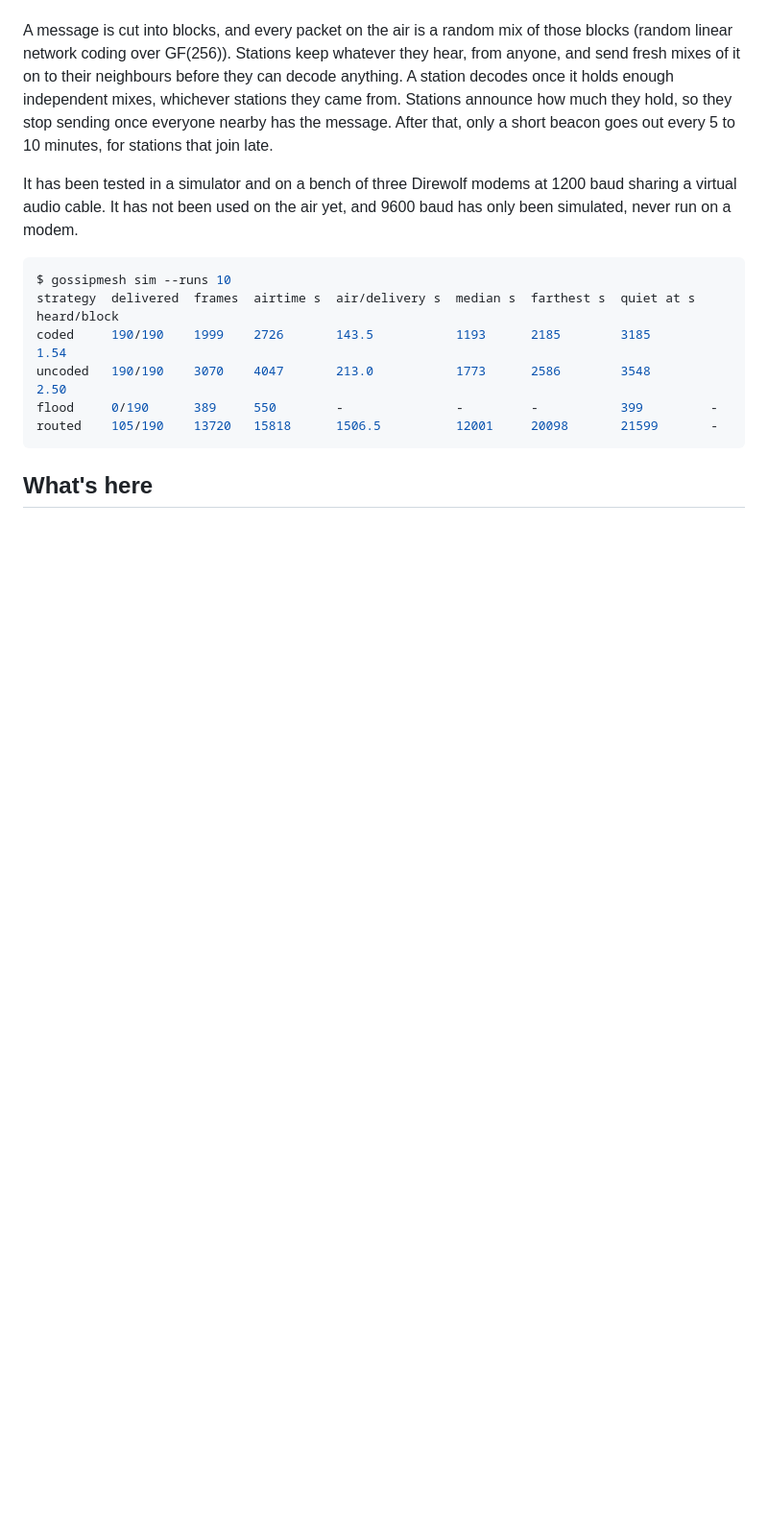
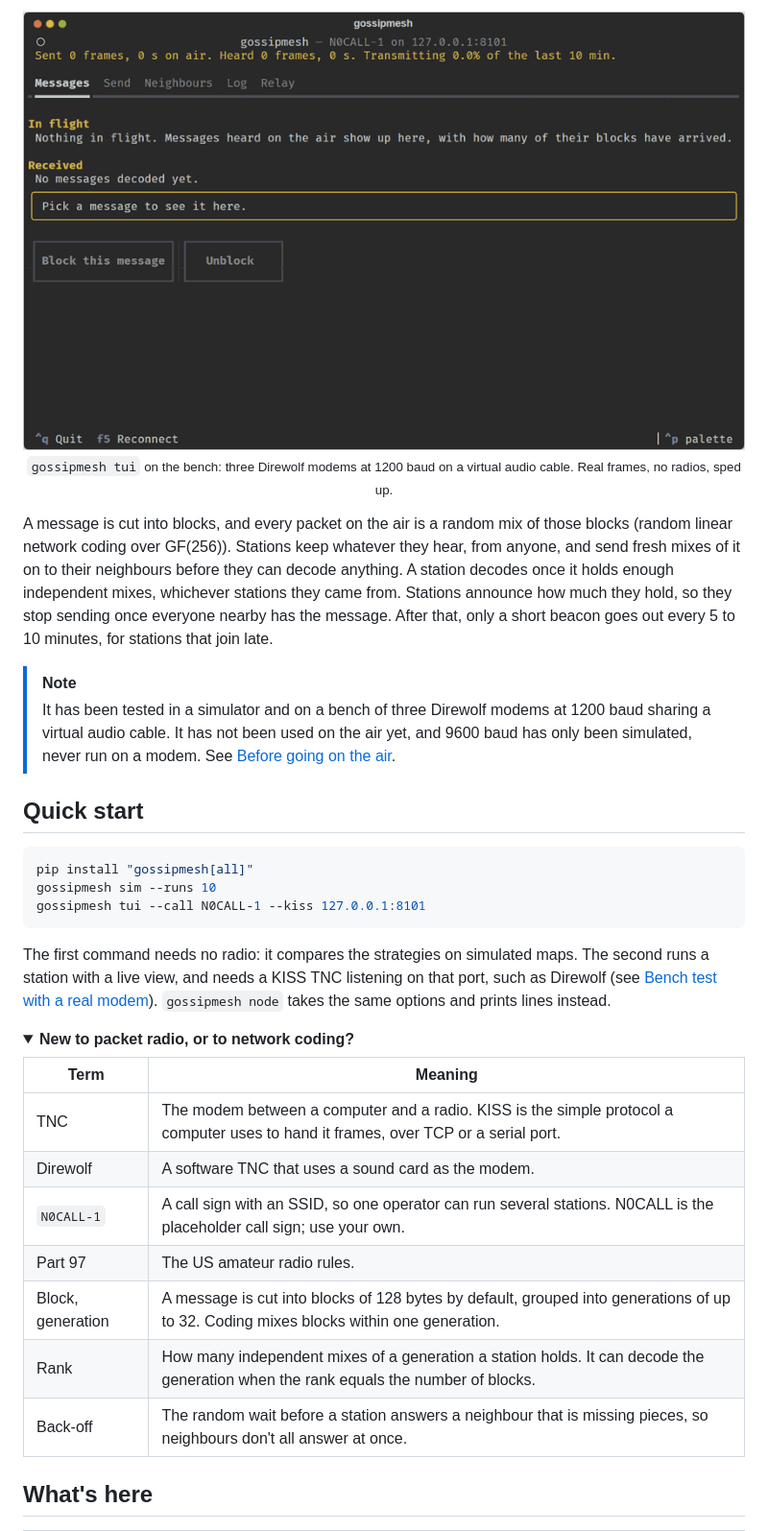
Before and after one commit to Londopy/gossipmesh, a Markdown page: README.md, the part around one of its changes. Shown at 96% size. Rendered like a GitHub page; pictures changed too: docs/images/tui.gif (added); folded sections open; blank space fills up the shorter version.

````diff
--- a/README.md
+++ b/README.md
@@ -13,3 +25,8 @@ per-packet ACKs.**
+<p align="center">
+<img src="https://raw.githubusercontent.com/Londopy/gossipmesh/main/docs/images/tui.gif" width="760" alt="The gossipmesh terminal view on N0CALL-1. A message from N0CALL-2 climbs from 1 of 10 blocks to decoded in about 18 seconds, the bulletin text appears, then the Neighbours and Log tabs show the two other stations and the frames heard.">
+<br>
+<sub><code>gossipmesh tui</code> on the bench: three Direwolf modems at 1200 baud on a virtual audio cable. Real frames, no radios, sped up.</sub>
+</p>
 
 A message is cut into blocks, and every packet on the air is a random mix of those blocks
 (random linear network coding over GF(256)). Stations keep whatever they hear, from anyone,
@@ -18,15 +35,34 @@ decodes once it holds enough independent mixes, whichever stations they came fro
 announce how much they hold, so they stop sending once everyone nearby has the message.
 After that, only a short beacon goes out every 5 to 10 minutes, for stations that join late.
 
-It has been tested in a simulator and on a bench of three Direwolf modems at 1200 baud
-sharing a virtual audio cable. It has not been used on the air yet, and 9600 baud has only
-been simulated, never run on a modem.
+> [!NOTE]
+> It has been tested in a simulator and on a bench of three Direwolf modems at 1200 baud
+> sharing a virtual audio cable. It has not been used on the air yet, and 9600 baud has only
+> been simulated, never run on a modem. See [Before going on the air](#before-going-on-the-air).
 
-```console
-$ gossipmesh sim --runs 10
-strategy  delivered  frames  airtime s  air/delivery s  median s  farthest s  quiet at s  heard/block
-coded     190/190    1999    2726       143.5           1193      2185        3185        1.54
-uncoded   190/190    3070    4047       213.0           1773      2586        3548        2.50
-flood     0/190      389     550        -               -         -           399         -
-routed    105/190    13720   15818      1506.5          12001     20098       21599       -
+## Quick start
+
+```bash
+pip install "gossipmesh[all]"
+gossipmesh sim --runs 10
+gossipmesh tui --call N0CALL-1 --kiss 127.0.0.1:8101
 ```
+
+The first command needs no radio: it compares the strategies on simulated maps. The second
+runs a station with a live view, and needs a KISS TNC listening on that port, such as
+Direwolf (see [Bench test with a real modem](#bench-test-with-a-real-modem)).
+`gossipmesh node` takes the same options and prints lines instead.
+
+<details>
+<summary><b>New to packet radio, or to network coding?</b></summary>
+
+| Term | Meaning |
+|---|---|
+| TNC | The modem between a computer and a radio. KISS is the simple protocol a computer uses to hand it frames, over TCP or a serial port. |
+| Direwolf | A software TNC that uses a sound card as the modem. |
+| `N0CALL-1` | A call sign with an SSID, so one operator can run several stations. N0CALL is the placeholder call sign; use your own. |
+| Part 97 | The US amateur radio rules. |
+| Block, generation | A message is cut into blocks of 128 bytes by default, grouped into generations of up to 32. Coding mixes blocks within one generation. |
+| Rank | How many independent mixes of a generation a station holds. It can decode the generation when the rank equals the number of blocks. |
+| Back-off | The random wait before a station answers a neighbour that is missing pieces, so neighbours don't all answer at once. |
+
````
Also changed, not shown: other parts of README.md (+142 -77 lines), docs/images/sim-dark.gif (added), docs/images/sim-light.gif (added), 1 other file.
